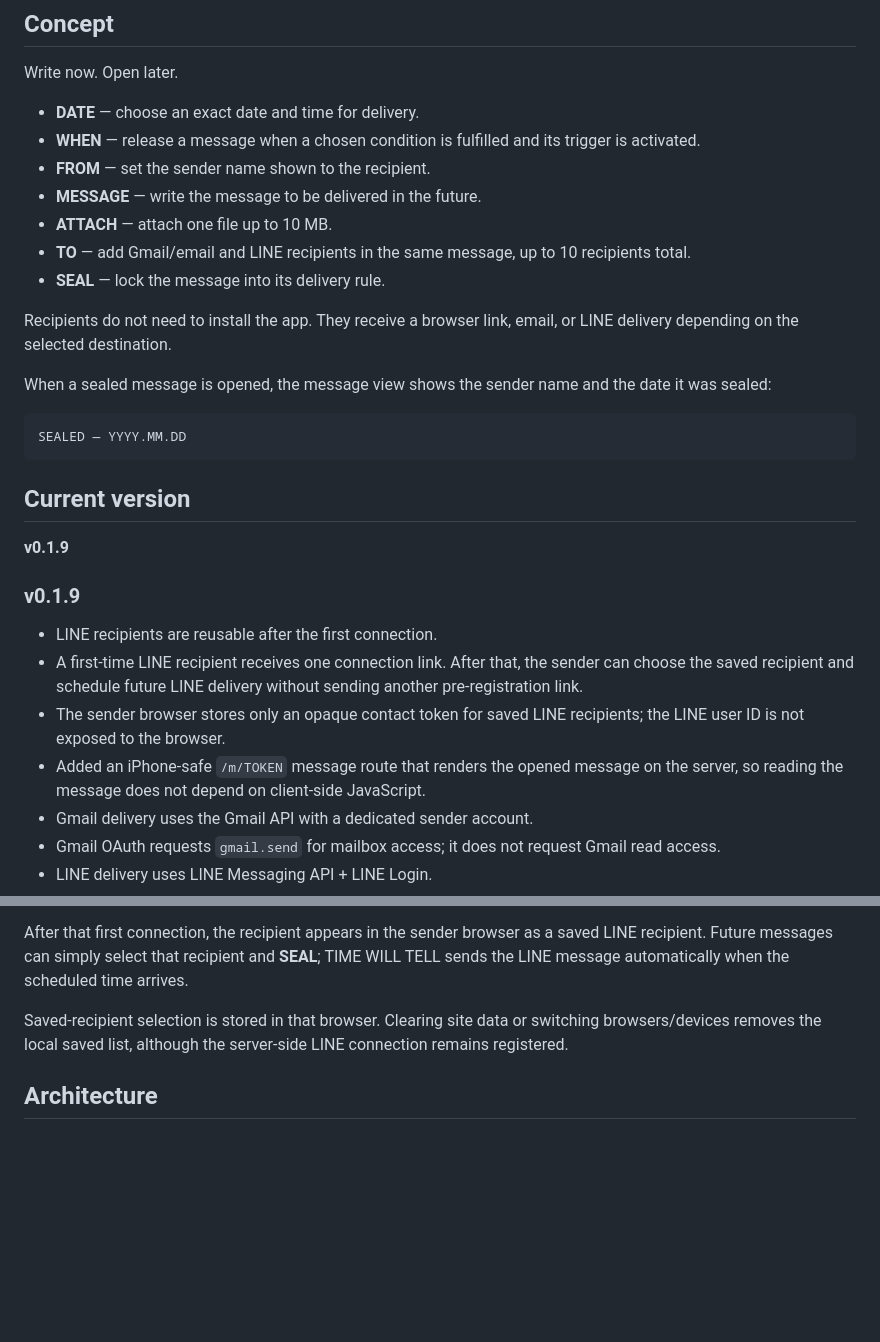
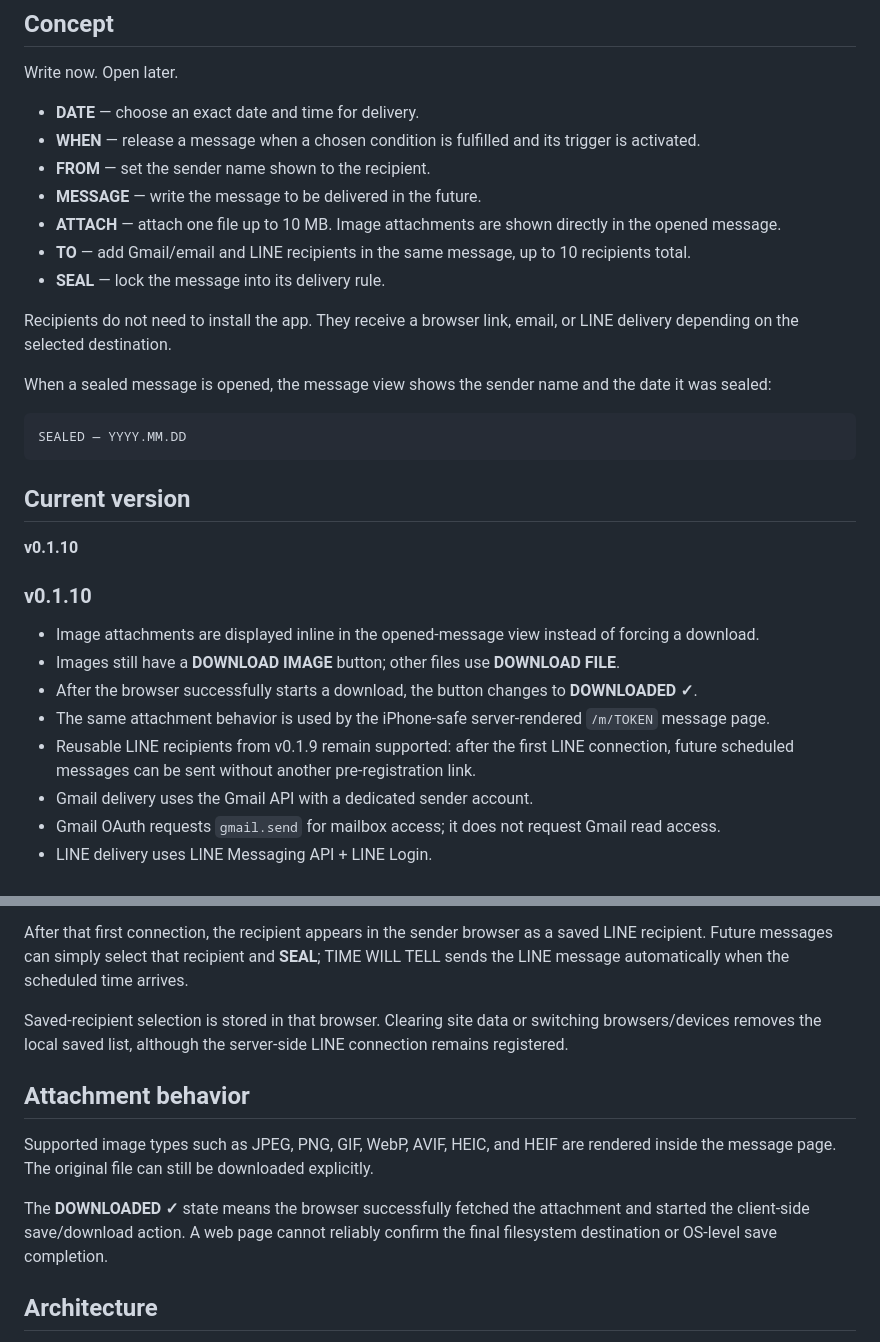
Before and after one commit to Masato-Nasu/TIME-WILL-TELL, a Markdown page: README.md, 2 parts joined by grey strips. GitHub-like rendering; blank space fills up the shorter version.

Commit message:
Document TIME WILL TELL v0.1.10

```diff
--- a/README.md
+++ b/README.md
@@ -14,7 +14,7 @@ Write now. Open later.
 - **WHEN** — release a message when a chosen condition is fulfilled and its trigger is activated.
 - **FROM** — set the sender name shown to the recipient.
 - **MESSAGE** — write the message to be delivered in the future.
-- **ATTACH** — attach one file up to 10 MB.
+- **ATTACH** — attach one file up to 10 MB. Image attachments are shown directly in the opened message.
 - **TO** — add Gmail/email and LINE recipients in the same message, up to 10 recipients total.
 - **SEAL** — lock the message into its delivery rule.
 
@@ -28,14 +28,15 @@ SEALED — YYYY.MM.DD
 
 ## Current version
 
-**v0.1.9**
+**v0.1.10**
 
-### v0.1.9
+### v0.1.10
 
-- LINE recipients are reusable after the first connection.
-- A first-time LINE recipient receives one connection link. After that, the sender can choose the saved recipient and schedule future LINE delivery without sending another pre-registration link.
-- The sender browser stores only an opaque contact token for saved LINE recipients; the LINE user ID is not exposed to the browser.
-- Added an iPhone-safe `/m/TOKEN` message route that renders the opened message on the server, so reading the message does not depend on client-side JavaScript.
+- Image attachments are displayed inline in the opened-message view instead of forcing a download.
+- Images still have a **DOWNLOAD IMAGE** button; other files use **DOWNLOAD FILE**.
+- After the browser successfully starts a download, the button changes to **DOWNLOADED ✓**.
+- The same attachment behavior is used by the iPhone-safe server-rendered `/m/TOKEN` message page.
+- Reusable LINE recipients from v0.1.9 remain supported: after the first LINE connection, future scheduled messages can be sent without another pre-registration link.
 - Gmail delivery uses the Gmail API with a dedicated sender account.
 - Gmail OAuth requests `gmail.send` for mailbox access; it does not request Gmail read access.
 - LINE delivery uses LINE Messaging API + LINE Login.
@@ -56,6 +57,12 @@ For a new LINE recipient:
 After that first connection, the recipient appears in the sender browser as a saved LINE recipient. Future messages can simply select that recipient and **SEAL**; TIME WILL TELL sends the LINE message automatically when the scheduled time arrives.
 
 Saved-recipient selection is stored in that browser. Clearing site data or switching browsers/devices removes the local saved list, although the server-side LINE connection remains registered.
+
+## Attachment behavior
+
+Supported image types such as JPEG, PNG, GIF, WebP, AVIF, HEIC, and HEIF are rendered inside the message page. The original file can still be downloaded explicitly.
+
+The **DOWNLOADED ✓** state means the browser successfully fetched the attachment and started the client-side save/download action. A web page cannot reliably confirm the final filesystem destination or OS-level save completion.
 
 ## Architecture
 
```
